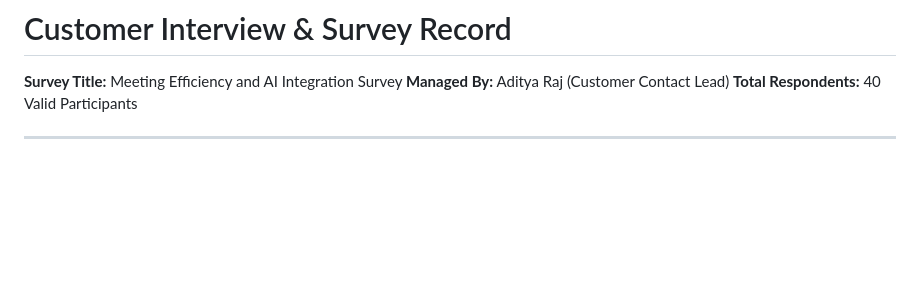
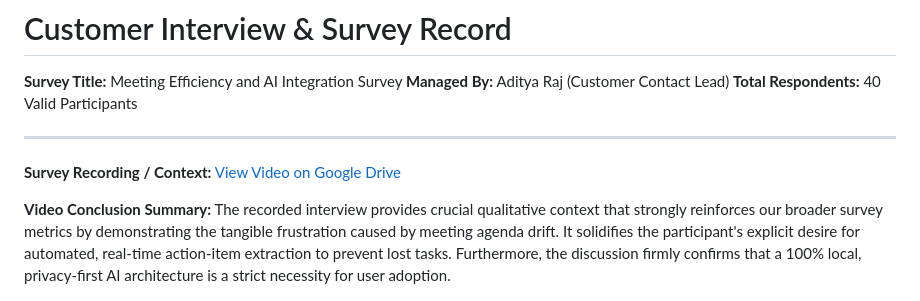
Before and after one commit to TheAyoosh/MeetScribe-AI, a Markdown page: documents/customer-interview-record.md, the part around the change. Rendered like a GitHub page; blank space fills up the shorter version.

Commit message:
Add Google Drive video link and interview conclusion

```diff
--- a/documents/customer-interview-record.md
+++ b/documents/customer-interview-record.md
@@ -5,6 +5,11 @@
 **Total Respondents:** 40 Valid Participants
 
 ---
+**Survey Recording / Context:** [View Video on Google Drive](https://drive.google.com/file/d/19pejHedjyjfhPJNes5HlKmjBiOadFhPO/view?usp=drivesdk)
+
+**Video Conclusion Summary:**
+The recorded interview provides crucial qualitative context that strongly reinforces our broader survey metrics by demonstrating the tangible frustration caused by meeting agenda drift. It solidifies the participant's explicit desire for automated, real-time action-item extraction to prevent lost tasks. Furthermore, the discussion firmly confirms that a 100% local, privacy-first AI architecture is a strict necessity for user adoption.
+
 ![alt text](image.png)
 ![alt text](image-1.png)
 ![alt text](image-2.png)
```
